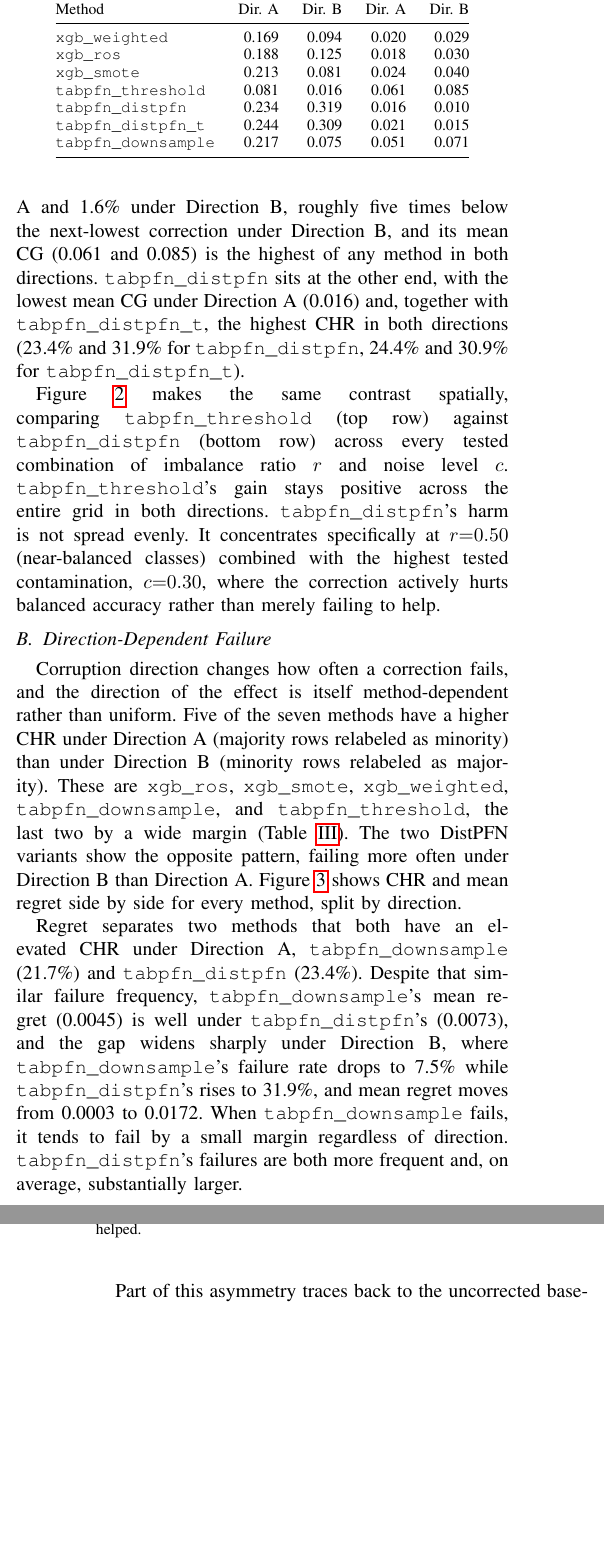
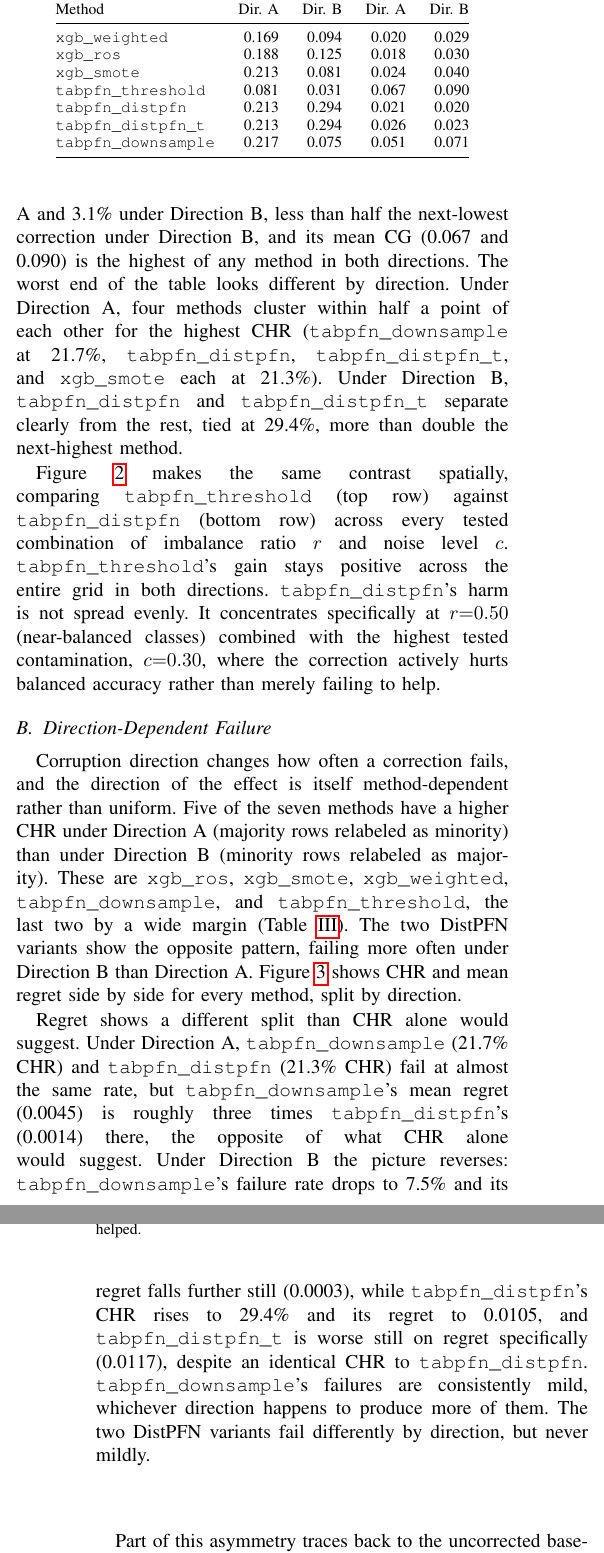
Before and after one commit to darkamgel/Imbalance-Correction, a LaTeX paper (paper/main_anonymous.tex, which reads paper/sections/04_results.tex): two parts of the columns of pages 7 and 8 of 14, joined at a grey line, cut so that both start at the same text, the shorter picture padded with empty space. Compiled offline with pdfLaTeX.

Commit message:
Update Results, Discussion, and Abstract for the CHR pooling fix
Recomputed every affected number from the freshly regenerated
results/chr_table.csv, break_even_table.csv, and correction_gains.csv
after the notebook fix (commit af84006) was actually re-run. Verified
each new claim against the data before writing it, including catching
and fixing my own draft overclaiming DistPFN/DistPFN-T's regret in
Direction A when the numbers actually showed it was unremarkable there
(tabpfn_distpfn_t's Direction A regret is lower than three XGBoost
methods).

Abstract: CHR range 1.6%-31.9% -> 3.1%-29.4%.

Results: Table 1's three affected rows updated. RQ1 paragraph rewritten,
the old "five times below" ratio for tabpfn_threshold's Direction B CHR
is now "less than half" (2.4x), and the old worst-method framing
(tabpfn_distpfn uniquely worst) is now a four-way near-tie under
Direction A with the DistPFN pair clearly separating only under
Direction B. Regret paragraph substantially rewritten: tabpfn_downsample
now has the highest Direction A regret (was tabpfn_distpfn before the
fix), a real reversal, not a rounding change. Break-even section and
table rewritten entirely: tabpfn_threshold now leads break-even share in
both directions (73%/83%, up from 55%/70%), reversing the previous claim
that it trailed on this one measure.

Discussion: removed the now-false claim that tabpfn_threshold "does not
lead" on break-even share, replaced with it leading there too. Fixed the
DistPFN-pair characterization to reflect that their CHR is only
uniquely-worst under Direction B, not both directions, and that their
regret separation from the field is a Direction B phenomenon, not a
general one. Tightened the Implications section's "half or more" to the
actual 73%-83% now that the number is known precisely.

Not touched, verified unaffected: PSG, Friedman/pairwise significance
(different notebook cell, not re-run and not affected by this bug), and
the Calibration Reliability prose (already used the correct filter when
originally verified, only its figure needed regenerating, done in a
separate commit).

```diff
--- a/paper/sections/04_results.tex
+++ b/paper/sections/04_results.tex
@@ -26,14 +26,16 @@ once label error is present, and how often this happens varies sharply
 by method. Table~\ref{tab:robustness} summarizes Correction Harm Rate (CHR) and
 mean Correction Gain (CG, on balanced accuracy) for every method in each
 direction. \texttt{tabpfn\_threshold} is the most robust method by both
-measures in both directions. Its CHR is 8.1\% under Direction A and 1.6\%
-under Direction B, roughly five times below the next-lowest correction under
-Direction B, and its mean CG (0.061 and 0.085) is the highest of any method
-in both directions. \texttt{tabpfn\_distpfn} sits at the other end, with
-the lowest mean CG under Direction A (0.016) and, together with
-\texttt{tabpfn\_distpfn\_t}, the highest CHR in both directions (23.4\% and
-31.9\% for \texttt{tabpfn\_distpfn}, 24.4\% and 30.9\% for
-\texttt{tabpfn\_distpfn\_t}).
+measures in both directions. Its CHR is 8.1\% under Direction A and 3.1\%
+under Direction B, less than half the next-lowest correction under
+Direction B, and its mean CG (0.067 and 0.090) is the highest of any method
+in both directions. The worst end of the table looks different by
+direction. Under Direction A, four methods cluster within half a point of
+each other for the highest CHR (\texttt{tabpfn\_downsample} at 21.7\%,
+\texttt{tabpfn\_distpfn}, \texttt{tabpfn\_distpfn\_t}, and
+\texttt{xgb\_smote} each at 21.3\%). Under Direction B,
+\texttt{tabpfn\_distpfn} and \texttt{tabpfn\_distpfn\_t} separate clearly
+from the rest, tied at 29.4\%, more than double the next-highest method.
 
 \begin{table}[t]
 \centering
@@ -48,9 +50,9 @@ Method & Dir.\ A & Dir.\ B & Dir.\ A & Dir.\ B \\
 \texttt{xgb\_weighted}      & 0.169 & 0.094 & 0.020 & 0.029 \\
 \texttt{xgb\_ros}           & 0.188 & 0.125 & 0.018 & 0.030 \\
 \texttt{xgb\_smote}         & 0.213 & 0.081 & 0.024 & 0.040 \\
-\texttt{tabpfn\_threshold}  & 0.081 & 0.016 & 0.061 & 0.085 \\
-\texttt{tabpfn\_distpfn}    & 0.234 & 0.319 & 0.016 & 0.010 \\
-\texttt{tabpfn\_distpfn\_t} & 0.244 & 0.309 & 0.021 & 0.015 \\
+\texttt{tabpfn\_threshold}  & 0.081 & 0.031 & 0.067 & 0.090 \\
+\texttt{tabpfn\_distpfn}    & 0.213 & 0.294 & 0.021 & 0.020 \\
+\texttt{tabpfn\_distpfn\_t} & 0.213 & 0.294 & 0.026 & 0.023 \\
 \texttt{tabpfn\_downsample} & 0.217 & 0.075 & 0.051 & 0.071 \\
 \bottomrule
 \end{tabular}
@@ -103,17 +108,19 @@ has both a high CHR and the highest regret in both directions.
 \label{fig:chr-regret}
 \end{figure*}
 
-Regret separates two methods that both have an elevated CHR under Direction
-A, \texttt{tabpfn\_downsample} (21.7\%) and \texttt{tabpfn\_distpfn}
-(23.4\%). Despite that similar failure frequency,
-\texttt{tabpfn\_downsample}'s mean regret (0.0045) is well under
-\texttt{tabpfn\_distpfn}'s (0.0073), and the gap widens sharply under
-Direction B, where \texttt{tabpfn\_downsample}'s failure rate drops to
-7.5\% while \texttt{tabpfn\_distpfn}'s rises to 31.9\%, and mean regret
-moves from 0.0003 to 0.0172. When \texttt{tabpfn\_downsample} fails, it
-tends to fail by a small margin regardless of direction.
-\texttt{tabpfn\_distpfn}'s failures are both more frequent and, on average,
-substantially larger.
+Regret shows a different split than CHR alone would suggest. Under
+Direction A, \texttt{tabpfn\_downsample} (21.7\% CHR) and
+\texttt{tabpfn\_distpfn} (21.3\% CHR) fail at almost the same rate, but
+\texttt{tabpfn\_downsample}'s mean regret (0.0045) is roughly three times
+\texttt{tabpfn\_distpfn}'s (0.0014) there, the opposite of what CHR alone
+would suggest. Under Direction B the picture reverses:
+\texttt{tabpfn\_downsample}'s failure rate drops to 7.5\% and its regret
+falls further still (0.0003), while \texttt{tabpfn\_distpfn}'s CHR rises to
+29.4\% and its regret to 0.0105, and \texttt{tabpfn\_distpfn\_t} is worse
+still on regret specifically (0.0117), despite an identical CHR to
+\texttt{tabpfn\_distpfn}. \texttt{tabpfn\_downsample}'s failures are
+consistently mild, whichever direction happens to produce more of them.
+The two DistPFN variants fail differently by direction, but never mildly.
 
 Part of this asymmetry traces back to the uncorrected baselines themselves.
 Comparing balanced accuracy at $c{=}0$ against $c{=}0.30$ for
```
Also changed, not shown: paper/sections/00_abstract.tex (+1 -1 lines), paper/sections/05_discussion.tex (+17 -13 lines), paper/sections/04_results.tex (38 more changed lines).
